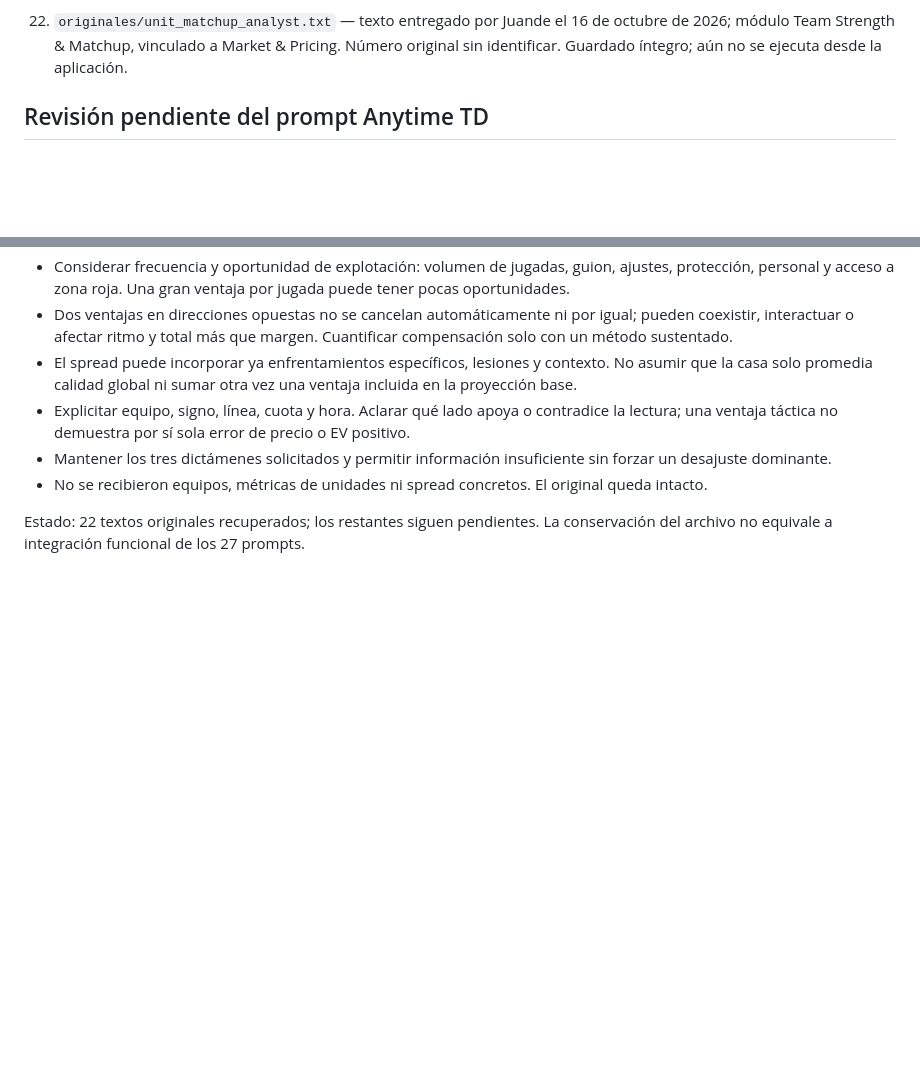
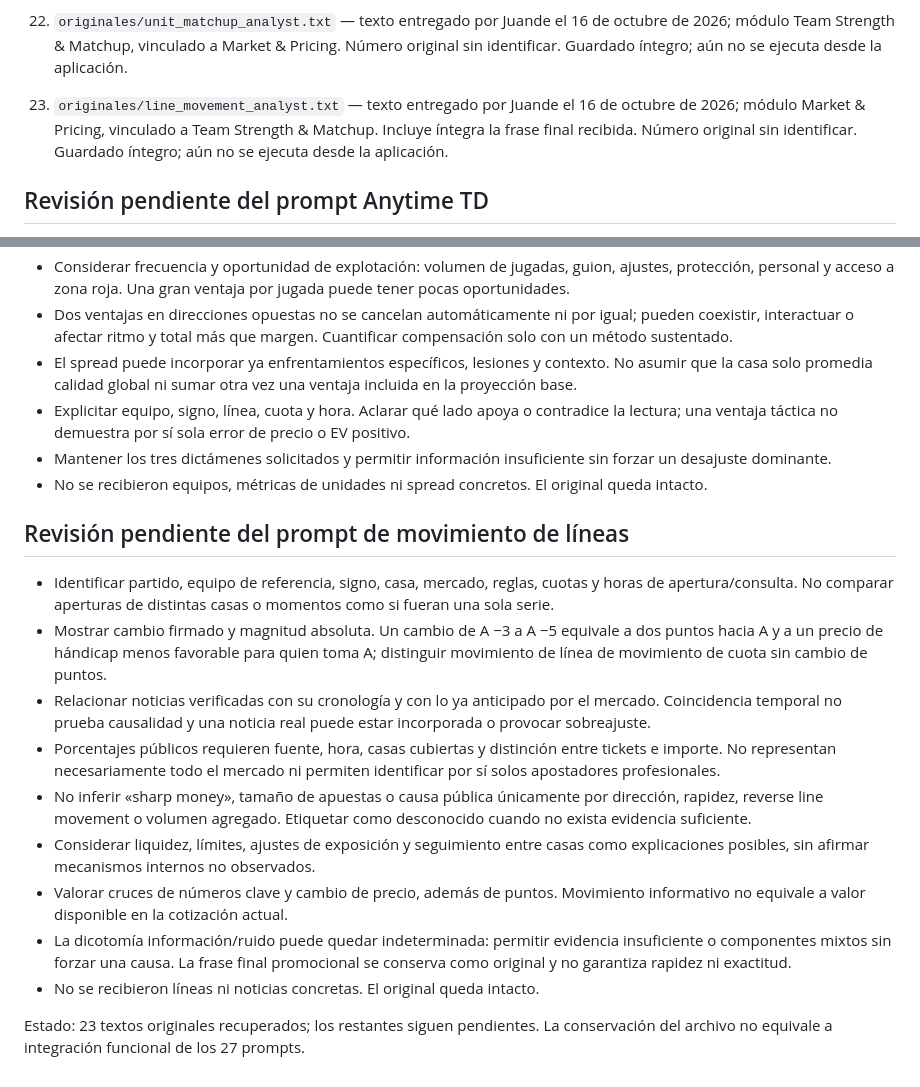
Before and after one commit to juandechaires-coder/sistema-juande-3-pruebas, a Markdown page: prompts/README.md, 2 parts joined by grey strips. Rendered like a GitHub page; blank space fills up the shorter version.

Commit message:
Catalogar 23 prompts recuperados y criterios de movimiento de líneas

```diff
--- a/prompts/README.md
+++ b/prompts/README.md
@@ -43,6 +43,8 @@
 21. `originales/schedule_situation_analyst.txt` — texto entregado por Juande el 16 de octubre de 2026; módulo Team Strength & Matchup, vinculado a Market & Pricing. Número original sin identificar. Guardado íntegro; aún no se ejecuta desde la aplicación.
 
 22. `originales/unit_matchup_analyst.txt` — texto entregado por Juande el 16 de octubre de 2026; módulo Team Strength & Matchup, vinculado a Market & Pricing. Número original sin identificar. Guardado íntegro; aún no se ejecuta desde la aplicación.
+
+23. `originales/line_movement_analyst.txt` — texto entregado por Juande el 16 de octubre de 2026; módulo Market & Pricing, vinculado a Team Strength & Matchup. Incluye íntegra la frase final recibida. Número original sin identificar. Guardado íntegro; aún no se ejecuta desde la aplicación.
 
 ## Revisión pendiente del prompt Anytime TD
 
@@ -275,4 +277,16 @@
 - Mantener los tres dictámenes solicitados y permitir información insuficiente sin forzar un desajuste dominante.
 - No se recibieron equipos, métricas de unidades ni spread concretos. El original queda intacto.
 
-Estado: 22 textos originales recuperados; los restantes siguen pendientes. La conservación del archivo no equivale a integración funcional de los 27 prompts.
+## Revisión pendiente del prompt de movimiento de líneas
+
+- Identificar partido, equipo de referencia, signo, casa, mercado, reglas, cuotas y horas de apertura/consulta. No comparar aperturas de distintas casas o momentos como si fueran una sola serie.
+- Mostrar cambio firmado y magnitud absoluta. Un cambio de A −3 a A −5 equivale a dos puntos hacia A y a un precio de hándicap menos favorable para quien toma A; distinguir movimiento de línea de movimiento de cuota sin cambio de puntos.
+- Relacionar noticias verificadas con su cronología y con lo ya anticipado por el mercado. Coincidencia temporal no prueba causalidad y una noticia real puede estar incorporada o provocar sobreajuste.
+- Porcentajes públicos requieren fuente, hora, casas cubiertas y distinción entre tickets e importe. No representan necesariamente todo el mercado ni permiten identificar por sí solos apostadores profesionales.
+- No inferir «sharp money», tamaño de apuestas o causa pública únicamente por dirección, rapidez, reverse line movement o volumen agregado. Etiquetar como desconocido cuando no exista evidencia suficiente.
+- Considerar liquidez, límites, ajustes de exposición y seguimiento entre casas como explicaciones posibles, sin afirmar mecanismos internos no observados.
+- Valorar cruces de números clave y cambio de precio, además de puntos. Movimiento informativo no equivale a valor disponible en la cotización actual.
+- La dicotomía información/ruido puede quedar indeterminada: permitir evidencia insuficiente o componentes mixtos sin forzar una causa. La frase final promocional se conserva como original y no garantiza rapidez ni exactitud.
+- No se recibieron líneas ni noticias concretas. El original queda intacto.
+
+Estado: 23 textos originales recuperados; los restantes siguen pendientes. La conservación del archivo no equivale a integración funcional de los 27 prompts.
```
